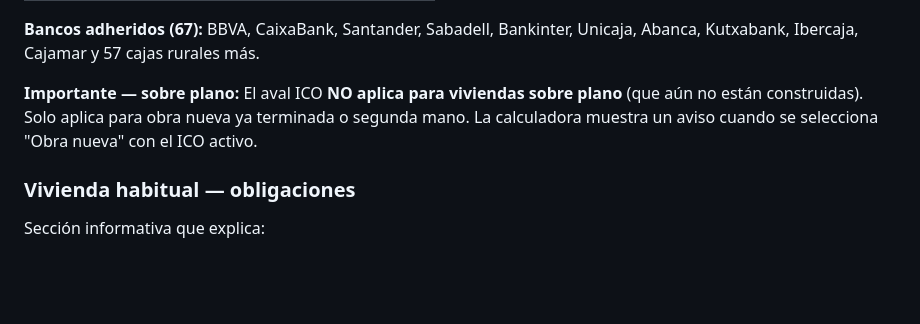
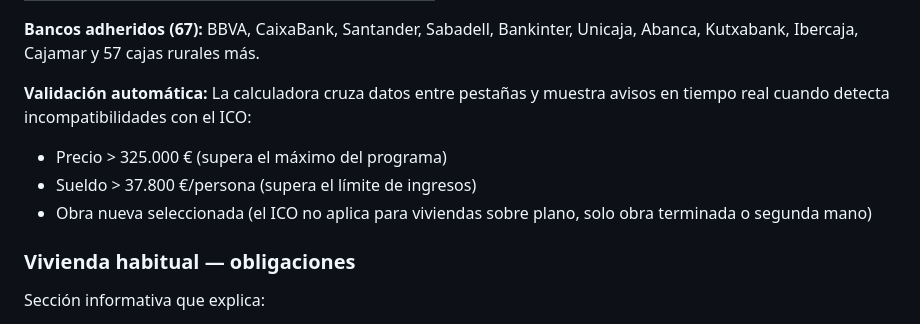
Before and after one commit to kroloxmcg/casitas, a Markdown page: README.md, the part around the change. Drawn GitHub-style; blank space fills up the shorter version.

Commit message:
Update README with ICO cross-tab validation docs
Co-Authored-By: Claude Opus 4.6 (1M context) <noreply@anthropic.com>

```diff
--- a/README.md
+++ b/README.md
@@ -100,7 +100,10 @@ No es una ayuda ni una subvención: si dejas de pagar, el Estado cubre al banco
 
 **Bancos adheridos (67):** BBVA, CaixaBank, Santander, Sabadell, Bankinter, Unicaja, Abanca, Kutxabank, Ibercaja, Cajamar y 57 cajas rurales más.
 
-**Importante — sobre plano:** El aval ICO **NO aplica para viviendas sobre plano** (que aún no están construidas). Solo aplica para obra nueva ya terminada o segunda mano. La calculadora muestra un aviso cuando se selecciona "Obra nueva" con el ICO activo.
+**Validación automática:** La calculadora cruza datos entre pestañas y muestra avisos en tiempo real cuando detecta incompatibilidades con el ICO:
+- Precio > 325.000 € (supera el máximo del programa)
+- Sueldo > 37.800 €/persona (supera el límite de ingresos)
+- Obra nueva seleccionada (el ICO no aplica para viviendas sobre plano, solo obra terminada o segunda mano)
 
 ### Vivienda habitual — obligaciones
 Sección informativa que explica:
```
